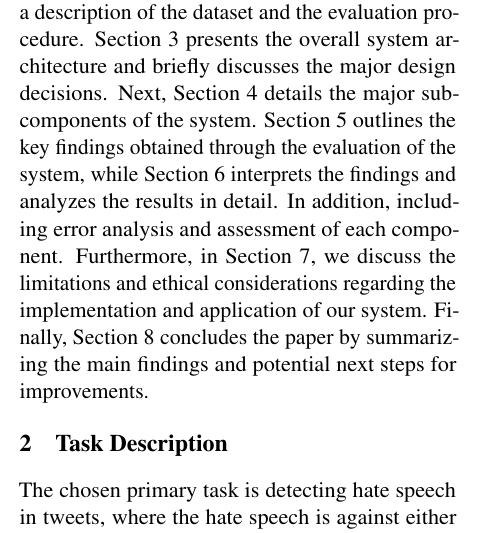
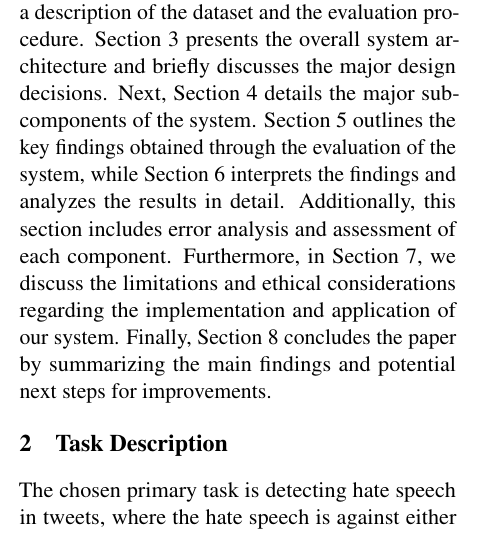
Before and after one commit to MElkamhawy/PlaceboAffect, a LaTeX paper (doc/D2.tex): part of one column of page 1 of 6, cut so that both start at the same text. Compiled offline with pdfLaTeX.

Commit message:
Add D2 report

```diff
--- a/doc/D2.tex
+++ b/doc/D2.tex
@@ -63,7 +63,7 @@ The paper describes our preliminary affect recognition system developed for SemE
 \section{Introduction}
     In recent years, the proliferation of hate speech on social media platforms has become a critical societal issue receiving unprecedented attention. Not only does hate speech have detrimental effects on individuals’ psychological well-being, but it also poses significant safety risks to our society at large \citep{saha2019prevalence}. Hate speech can lead to devastating implications. For example, it can perpetuate and reinforce racism, biases, stereotypes, and discrimination against certain individuals, eliciting emotional distress. Moreover, studies have shown a link between hate speech and increased acts of violence and hate crimes against members of minority groups \citep{relia2019race}. As online social networks continue to reach broader audiences and serve as a primary means of communication, the need for more effective hate speech detection algorithms has become particularly evident. Recent research in automatic hate speech detection using NLP techniques has shown some promising results\footnote{See, e.g., \citet{asogwa2022hate},  \citet{kotarcic2023humanintheloop}, and \citet{schmidt-wiegand-2017-survey}.}. To address the spread of hateful narratives online, we built a preliminary model that aims to identify hate speech on Twitter against two specific minority groups: immigrants and women.
 
-    The rest of the paper is organized as follows. Section 2 provides an overview of the primary and adaptation tasks that we aim to address, along with a description of the dataset and the evaluation procedure. Section 3 presents the overall system architecture and briefly discusses the major design decisions. Next, Section 4 details the major subcomponents of the system. Section 5 outlines the key findings obtained through the evaluation of the system, while Section 6 interprets the findings and analyzes the results in detail. In addition, including error analysis and assessment of each component. Furthermore, in Section 7, we discuss the limitations and ethical considerations regarding the implementation and application of our system. Finally, Section 8 concludes the paper by summarizing the main findings and potential next steps for improvements.
+    The rest of the paper is organized as follows. Section 2 provides an overview of the primary and adaptation tasks that we aim to address, along with a description of the dataset and the evaluation procedure. Section 3 presents the overall system architecture and briefly discusses the major design decisions. Next, Section 4 details the major subcomponents of the system. Section 5 outlines the key findings obtained through the evaluation of the system, while Section 6 interprets the findings and analyzes the results in detail. Additionally, this section includes error analysis and assessment of each component. Furthermore, in Section 7, we discuss the limitations and ethical considerations regarding the implementation and application of our system. Finally, Section 8 concludes the paper by summarizing the main findings and potential next steps for improvements.
 
 
 \section{Task Description}
```
Also changed, not shown: doc/D2.pdf (added), doc/D2.tex (4 more changed lines).
